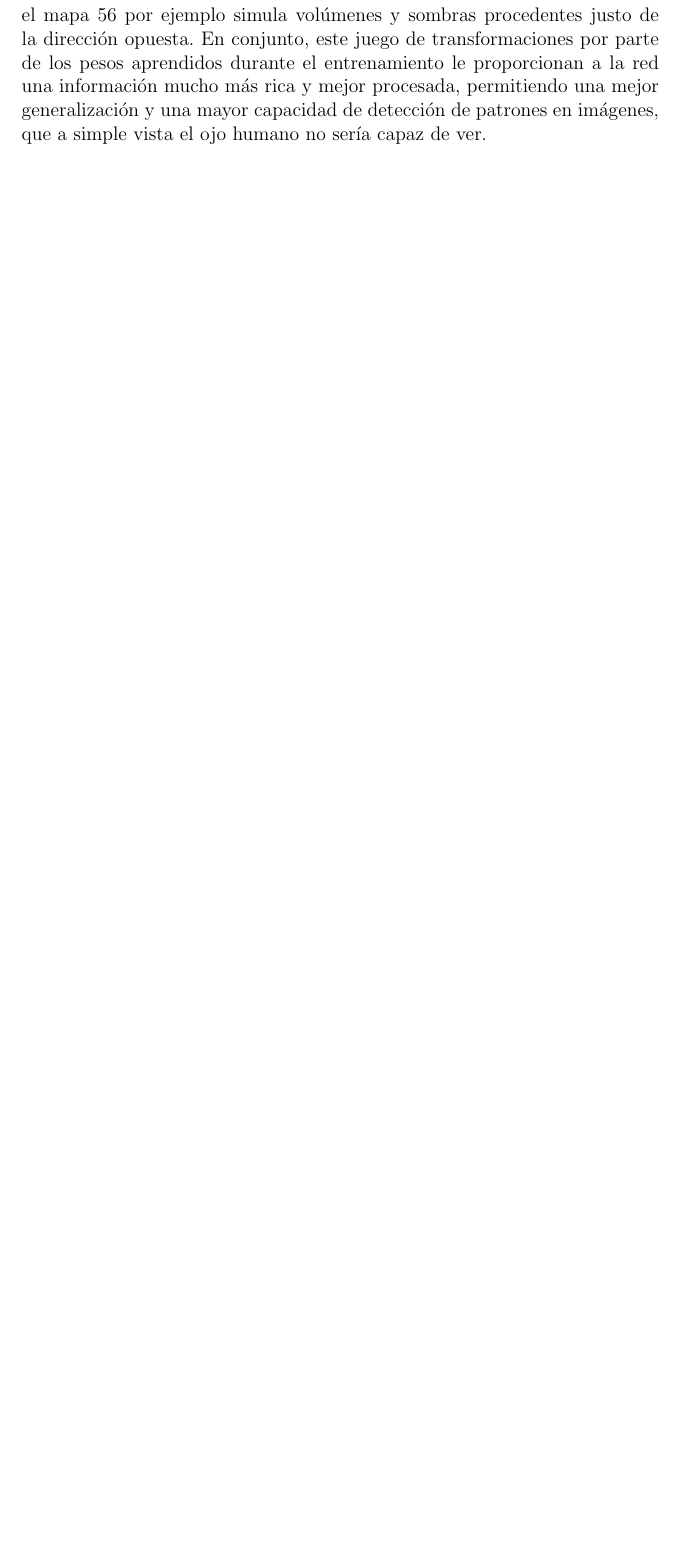
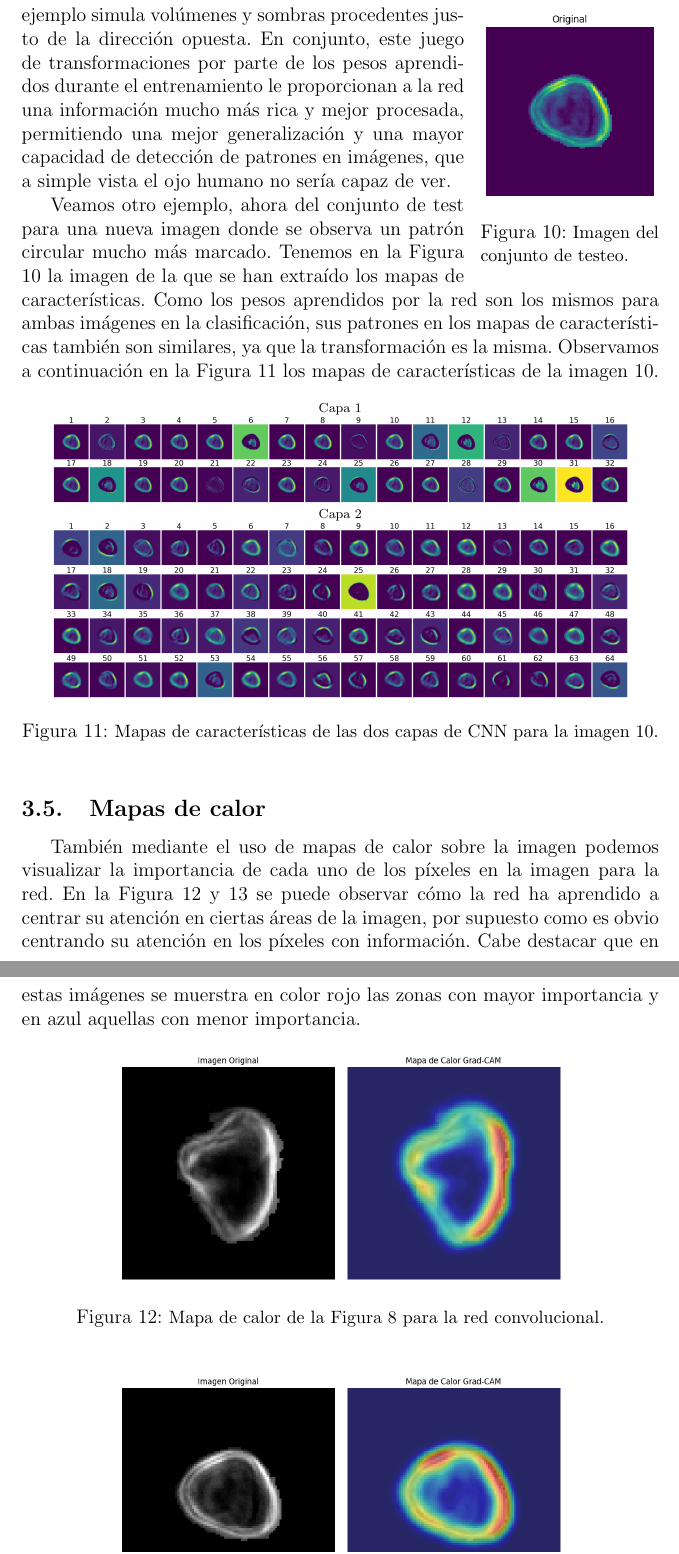
Before and after one commit to davidgc14/Mineria-Datos-UNED, a LaTeX document (Practica-3/Memoria/memoria-MD3.tex): part of page 10 of 11 before the commit and two parts of pages 10 and 11 of 12 after it, the two joined at a grey line, cut so that both start at the same text, the shorter picture padded with empty space. Compiled offline with pdfLaTeX.

Commit message:
feat: Writen about heat maps

```diff
--- a/Practica-3/Memoria/memoria-MD3.tex
+++ b/Practica-3/Memoria/memoria-MD3.tex
@@ -275,5 +275,34 @@ Observamos a continuación en la Figura \ref{fig:mapas_1} los mapas de caracter
 
 Vemos aquí la importancia de los pesos aprendidos durante el entrenamiento. En la primera capa se ha jugado mucho más con el contraste y las transformaciones más abruptas para detectar formas más genéricas, mientras que en la segunda capa se ha centrado mucho más el foco en la aparición de relieves y sombras, con una mayor sensibilidad a los cambios de tonalidad.
 
-Observando algunos ejemplos en concreto, se puede ver en el 38 cómo sus pesos han aprendido a generar unos mapas con altos relieves, simulando la aparición de sombras fruto de una iluminación procedente de la parte superior de la imagen. En efecto, el filtro 38 con los pesos entrenados de la Figura \ref{fig:pesos} contiene un degradado de pesos en el eje vertical, propiciando lo que observamos en su respectivo mapa de características. En contraste, el mapa 56 por ejemplo simula volúmenes y sombras procedentes justo de la dirección opuesta. En conjunto, este juego de transformaciones por parte de los pesos aprendidos durante el entrenamiento le proporcionan a la red una información mucho más rica y mejor procesada, permitiendo una mejor generalización y una mayor capacidad de detección de patrones en imágenes, que a simple vista el ojo humano no sería capaz de ver.
+Observando algunos ejemplos en concreto, se puede ver en el 38 cómo sus pesos han aprendido a generar unos mapas con altos relieves, simulando la aparición de sombras fruto de una iluminación procedente de la parte superior de la imagen. En efecto, el filtro 38 con los pesos entrenados de la Figura \ref{fig:pesos} contiene un degradado de pesos en el eje vertical, propiciando lo que observamos en su respectivo mapa de características. En contraste, el mapa 56 por
+\begin{wrapfigure}{r}{0.28\textwidth} % 'r' para la derecha, el ancho de la figura
+    \centering
+    \includegraphics[width=0.28\textwidth]{images/polen_2_base.png}
+    \caption{\small{Imagen del conjunto de testeo.}}
+    \label{fig:polen_2}
+\end{wrapfigure}
+ejemplo simula volúmenes y sombras procedentes justo de la dirección opuesta. En conjunto, este juego de transformaciones por parte de los pesos aprendidos durante el entrenamiento le proporcionan a la red una información mucho más rica y mejor procesada, permitiendo una mejor generalización y una mayor capacidad de detección de patrones en imágenes, que a simple vista el ojo humano no sería capaz de ver.
 
+Veamos otro ejemplo, ahora del conjunto de test para una nueva imagen donde se observa un patrón circular mucho más marcado. Tenemos en la Figura \ref{fig:polen_2} la imagen de la que se han extraído los mapas de características. Como los pesos aprendidos por la red son los mismos para ambas imágenes en la clasificación, sus patrones en los mapas de características también son similares, ya que la transformación es la misma. Observamos a continuación en la Figura \ref{fig:mapas_2} los mapas de características de la imagen \ref{fig:polen_2}.
+
+\begin{figure}[ht]
+    \centering
+    \scriptsize
+    Capa 1 \\
+    \includegraphics[width=0.9\textwidth]{images/polen_2_C1.png} \\
+    Capa 2 \\
+    \includegraphics[width=0.9\textwidth]{images/polen_2_C2.png}
+    \caption{\small{Mapas de características de las dos capas de CNN para la imagen \ref{fig:polen_2}.}}
+    \label{fig:mapas_2}
+\end{figure}
+
+\subsection{Mapas de calor}
+
+También mediante el uso de mapas de calor sobre la imagen podemos visualizar la importancia de cada uno de los píxeles en la imagen para la red. En la Figura \ref{fig:calor_1} y \ref{fig:calor_2} se puede observar cómo la red ha aprendido a centrar su atención en ciertas áreas de la imagen, por supuesto como es obvio centrando su atención en los píxeles con información. Cabe destacar que en estas imágenes se muerstra en color rojo las zonas con mayor importancia y en azul aquellas con menor importancia.
+
+\begin{figure}[ht]
+    \centering
+    \scriptsize
+    \includegraphics[width=0.7\textwidth]{images/gradcam_1.png}
+    \caption{\small{Mapa de calor de la Figura \ref{fig:polen_1} para la red convolucional.}}
```
Also changed, not shown: Practica-3/Memoria/images/gradcam_1.png, Practica-3/Memoria/images/gradcam_2.png (added), Practica-3/Memoria/images/polen_2_C1.png (added), Practica-3/Memoria/images/polen_2_C2.png (added), Practica-3/Memoria/images/polen_2_base.png (added), Practica-3/Memoria/memoria-MD3.pdf, Practica-3/Memoria/memoria-MD3.tex (14 more changed lines), 6 other files.
